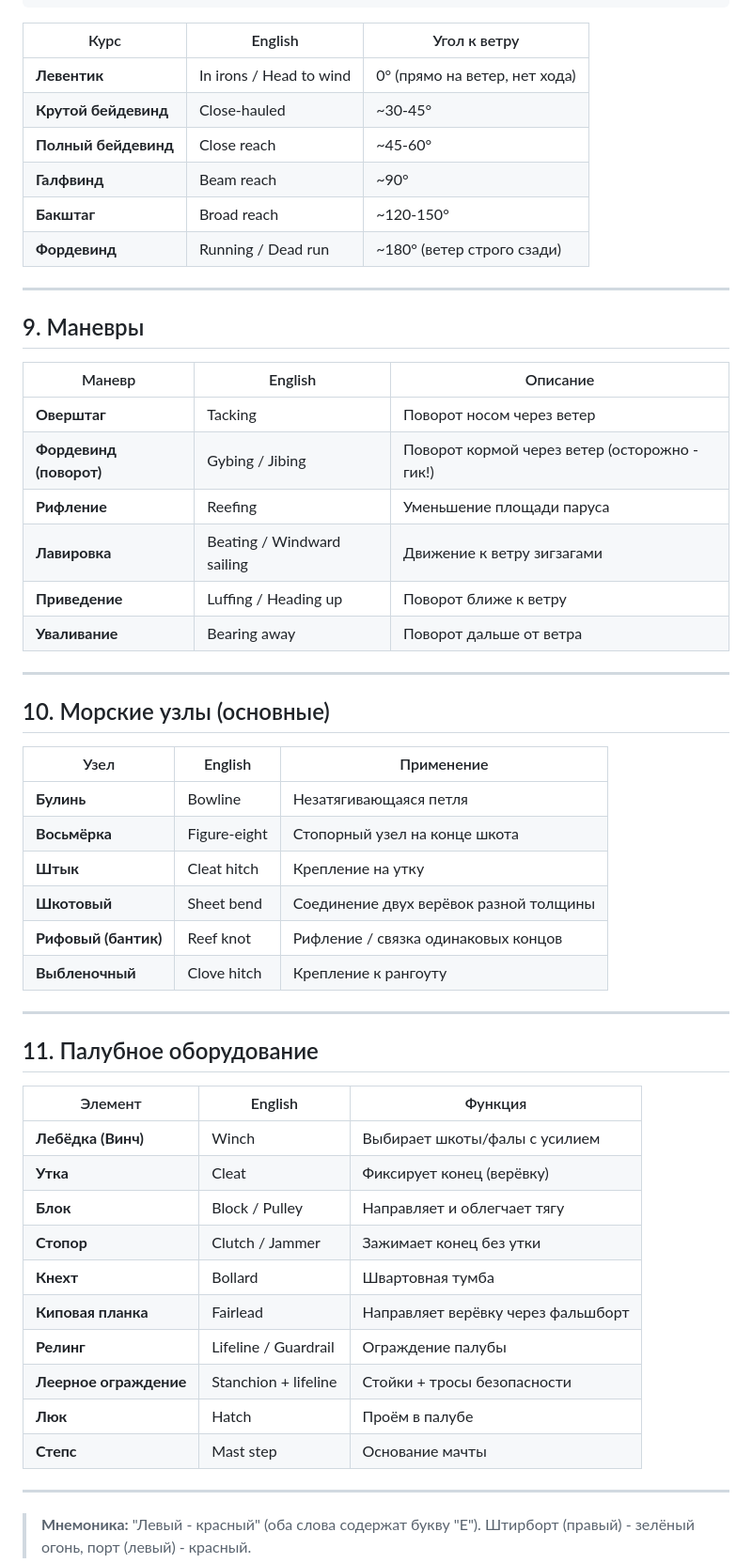
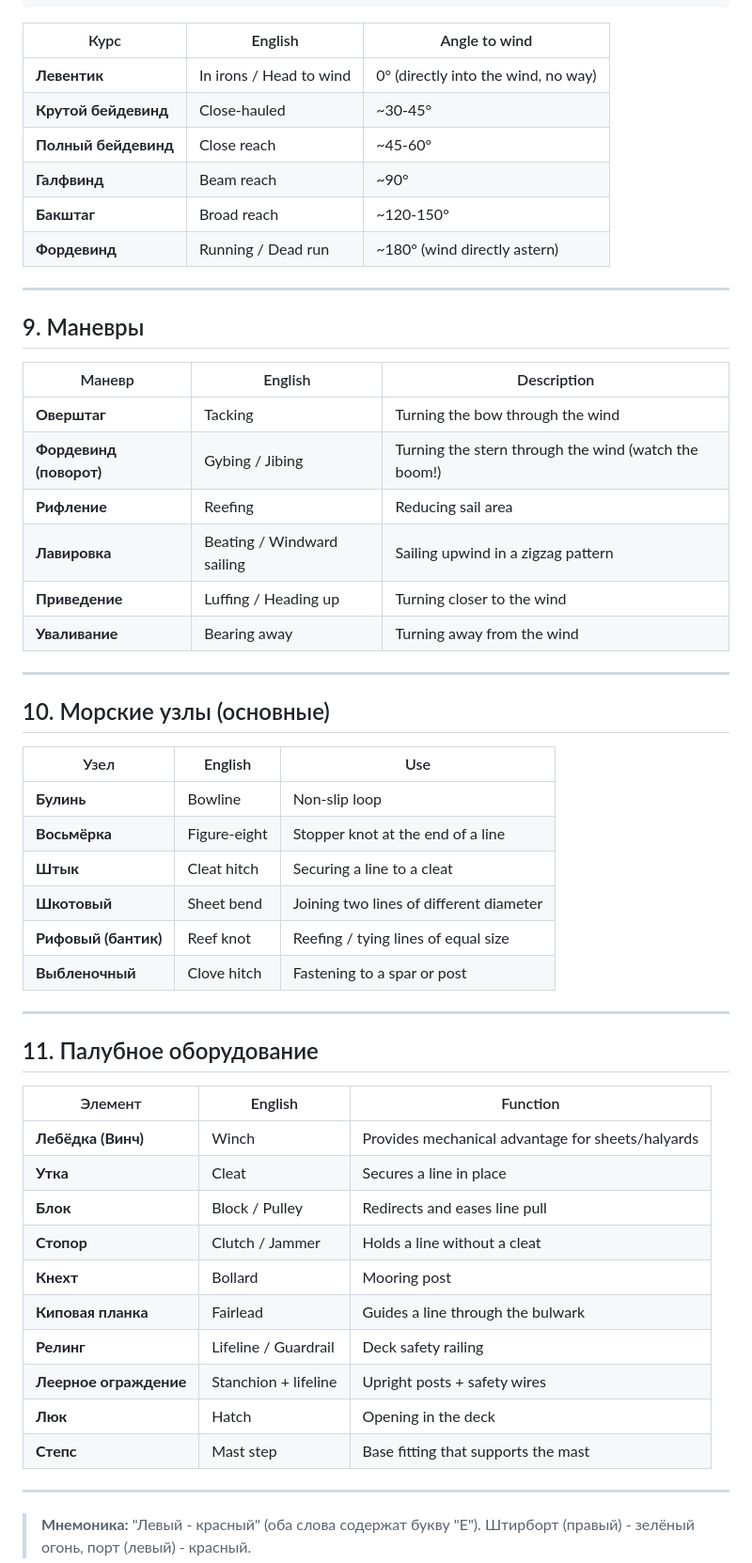
Before and after one commit to braxno-dotcom/-, a Markdown page: yacht_cheatsheet.md, the part around one of its changes. Shown at 94% size. GitHub-like rendering.

````diff
--- a/yacht_cheatsheet.md
+++ b/yacht_cheatsheet.md
@@ -227,57 +227,57 @@
          (Running / Dead run)
 ```
 
-| Курс | English | Угол к ветру |
-|------|---------|--------------|
-| **Левентик** | In irons / Head to wind | 0° (прямо на ветер, нет хода) |
+| Курс | English | Angle to wind |
+|------|---------|---------------|
+| **Левентик** | In irons / Head to wind | 0° (directly into the wind, no way) |
 | **Крутой бейдевинд** | Close-hauled | ~30-45° |
 | **Полный бейдевинд** | Close reach | ~45-60° |
 | **Галфвинд** | Beam reach | ~90° |
 | **Бакштаг** | Broad reach | ~120-150° |
-| **Фордевинд** | Running / Dead run | ~180° (ветер строго сзади) |
+| **Фордевинд** | Running / Dead run | ~180° (wind directly astern) |
 
 ---
 
 ## 9. Маневры
 
-| Маневр | English | Описание |
-|--------|---------|----------|
-| **Оверштаг** | Tacking | Поворот носом через ветер |
-| **Фордевинд (поворот)** | Gybing / Jibing | Поворот кормой через ветер (осторожно - гик!) |
-| **Рифление** | Reefing | Уменьшение площади паруса |
-| **Лавировка** | Beating / Windward sailing | Движение к ветру зигзагами |
-| **Приведение** | Luffing / Heading up | Поворот ближе к ветру |
-| **Уваливание** | Bearing away | Поворот дальше от ветра |
+| Маневр | English | Description |
+|--------|---------|-------------|
+| **Оверштаг** | Tacking | Turning the bow through the wind |
+| **Фордевинд (поворот)** | Gybing / Jibing | Turning the stern through the wind (watch the boom!) |
+| **Рифление** | Reefing | Reducing sail area |
+| **Лавировка** | Beating / Windward sailing | Sailing upwind in a zigzag pattern |
+| **Приведение** | Luffing / Heading up | Turning closer to the wind |
+| **Уваливание** | Bearing away | Turning away from the wind |
 
 ---
 
 ## 10. Морские узлы (основные)
 
-| Узел | English | Применение |
-|------|---------|------------|
-| **Булинь** | Bowline | Незатягивающаяся петля |
-| **Восьмёрка** | Figure-eight | Стопорный узел на конце шкота |
-| **Штык** | Cleat hitch | Крепление на утку |
-| **Шкотовый** | Sheet bend | Соединение двух верёвок разной толщины |
-| **Рифовый (бантик)** | Reef knot | Рифление / связка одинаковых концов |
-| **Выбленочный** | Clove hitch | Крепление к рангоуту |
+| Узел | English | Use |
+|------|---------|-----|
+| **Булинь** | Bowline | Non-slip loop |
+| **Восьмёрка** | Figure-eight | Stopper knot at the end of a line |
+| **Штык** | Cleat hitch | Securing a line to a cleat |
+| **Шкотовый** | Sheet bend | Joining two lines of different diameter |
+| **Рифовый (бантик)** | Reef knot | Reefing / tying lines of equal size |
+| **Выбленочный** | Clove hitch | Fastening to a spar or post |
 
 ---
 
 ## 11. Палубное оборудование
 
-| Элемент | English | Функция |
-|---------|---------|---------|
-| **Лебёдка (Винч)** | Winch | Выбирает шкоты/фалы с усилием |
-| **Утка** | Cleat | Фиксирует конец (верёвку) |
-| **Блок** | Block / Pulley | Направляет и облегчает тягу |
-| **Стопор** | Clutch / Jammer | Зажимает конец без утки |
-| **Кнехт** | Bollard | Швартовная тумба |
-| **Киповая планка** | Fairlead | Направляет верёвку через фальшборт |
-| **Релинг** | Lifeline / Guardrail | Ограждение палубы |
-| **Леерное ограждение** | Stanchion + lifeline | Стойки + тросы безопасности |
-| **Люк** | Hatch | Проём в палубе |
-| **Степс** | Mast step | Основание мачты |
+| Элемент | English | Function |
+|---------|---------|----------|
+| **Лебёдка (Винч)** | Winch | Provides mechanical advantage for sheets/halyards |
+| **Утка** | Cleat | Secures a line in place |
+| **Блок** | Block / Pulley | Redirects and eases line pull |
+| **Стопор** | Clutch / Jammer | Holds a line without a cleat |
+| **Кнехт** | Bollard | Mooring post |
+| **Киповая планка** | Fairlead | Guides a line through the bulwark |
+| **Релинг** | Lifeline / Guardrail | Deck safety railing |
+| **Леерное ограждение** | Stanchion + lifeline | Upright posts + safety wires |
+| **Люк** | Hatch | Opening in the deck |
+| **Степс** | Mast step | Base fitting that supports the mast |
 
 ---
 
````
Also changed, not shown: other parts of yacht_cheatsheet.md (+66 -66 lines).
